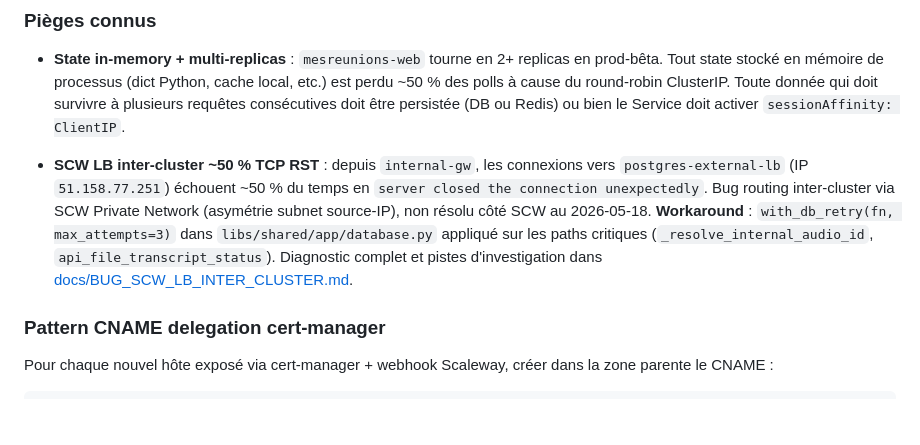
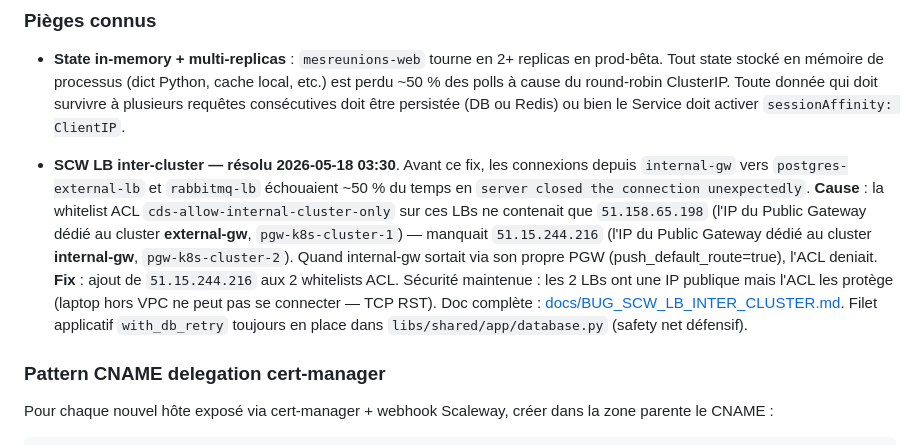
Before and after one commit to IA-Generative/mirai-mesreunions, a Markdown page: docs/ARCHITECTURE.md, the part around the change. GitHub-like rendering; blank space fills up the shorter version.

Commit message:
docs(architecture): matrice flux post-fix + topologie PGW dédiés
Mise à jour de docs/ARCHITECTURE.md après le fix ACL :

* Pieges connus : section "SCW LB inter-cluster" repassée de "bug actif"
  à "résolu 2026-05-18". Cause racine documentée (whitelist incomplete -
  manquait 51.15.244.216 du PGW internal-gw). Pointeur vers
  BUG_SCW_LB_INTER_CLUSTER.md pour le détail.

* Matrice de flux mesurée mise à jour (3 sections, 16 tests) :
  - Depuis Internet : 5 cibles (2 ingress publics OK, 3 bloqués comme
    attendu - postgres LB et rabbitmq LB en RST, pull-trigger ACL nginx)
  - Depuis internal-gw : 7 flux applicatifs, tous 15/15 ✅
  - Depuis external-gw : 4 flux intra-cluster, tous 15/15 ✅
  Bilan : 11/11 flux applicatifs + 5 surfaces publiques sécurisées.

* Nouvelle section "Topologie egress / Public Gateways" : table claire
  des 2 PGW dédiés (un par cluster Kapsule) avec leur IP NAT fixe
  utilisable en whitelist ACL.

```diff
--- a/docs/ARCHITECTURE.md
+++ b/docs/ARCHITECTURE.md
@@ -338,15 +338,21 @@ flowchart LR
   requêtes consécutives doit être persistée (DB ou Redis) ou bien le
   Service doit activer `sessionAffinity: ClientIP`.
 
-- **SCW LB inter-cluster ~50 % TCP RST** : depuis `internal-gw`, les
-  connexions vers `postgres-external-lb` (IP `51.158.77.251`) échouent
-  ~50 % du temps en `server closed the connection unexpectedly`. Bug
-  routing inter-cluster via SCW Private Network (asymétrie subnet
-  source-IP), non résolu côté SCW au 2026-05-18. **Workaround** :
-  `with_db_retry(fn, max_attempts=3)` dans `libs/shared/app/database.py`
-  appliqué sur les paths critiques (`_resolve_internal_audio_id`,
-  `api_file_transcript_status`). Diagnostic complet et pistes
-  d'investigation dans [docs/BUG_SCW_LB_INTER_CLUSTER.md](BUG_SCW_LB_INTER_CLUSTER.md).
+- **SCW LB inter-cluster — résolu 2026-05-18 03:30**. Avant ce fix, les
+  connexions depuis `internal-gw` vers `postgres-external-lb` et
+  `rabbitmq-lb` échouaient ~50 % du temps en `server closed the
+  connection unexpectedly`. **Cause** : la whitelist ACL
+  `cds-allow-internal-cluster-only` sur ces LBs ne contenait que
+  `51.158.65.198` (l'IP du Public Gateway dédié au cluster
+  **external-gw**, `pgw-k8s-cluster-1`) — manquait `51.15.244.216` (l'IP
+  du Public Gateway dédié au cluster **internal-gw**,
+  `pgw-k8s-cluster-2`). Quand internal-gw sortait via son propre PGW
+  (push_default_route=true), l'ACL deniait. **Fix** : ajout de
+  `51.15.244.216` aux 2 whitelists ACL. Sécurité maintenue : les 2 LBs
+  ont une IP publique mais l'ACL les protège (laptop hors VPC ne peut
+  pas se connecter — TCP RST). Doc complète : [docs/BUG_SCW_LB_INTER_CLUSTER.md](BUG_SCW_LB_INTER_CLUSTER.md).
+  Filet applicatif `with_db_retry` toujours en place dans
+  `libs/shared/app/database.py` (safety net défensif).
 
 
 ### Pattern CNAME delegation cert-manager
```
